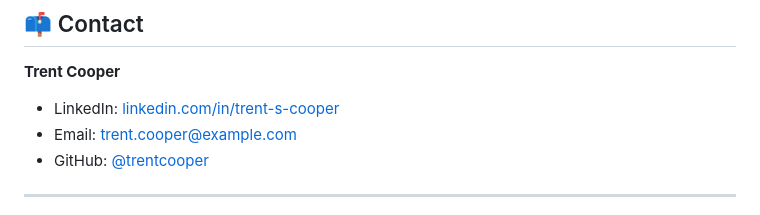
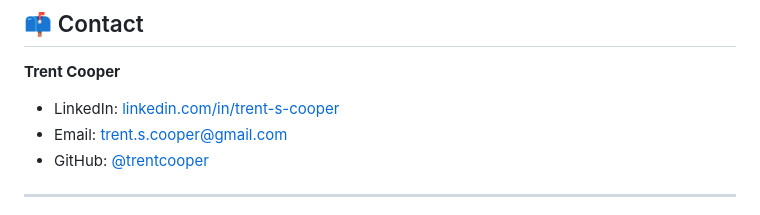
Before and after one commit to trentcooper/ChristianLibrarySharing, a Markdown page: README.md, the part around the change. Rendered like a GitHub page.

Commit message:
fixed email

```diff
--- a/README.md
+++ b/README.md
@@ -202,7 +202,7 @@ Created via database seeder:
 
 **Trent Cooper**
 - LinkedIn: [linkedin.com/in/trent-s-cooper](https://linkedin.com/in/trent-s-cooper)
-- Email: trent.cooper@example.com
+- Email: trent.s.cooper@gmail.com
 - GitHub: [@trentcooper](https://github.com/trentcooper)
 
 ---
```
